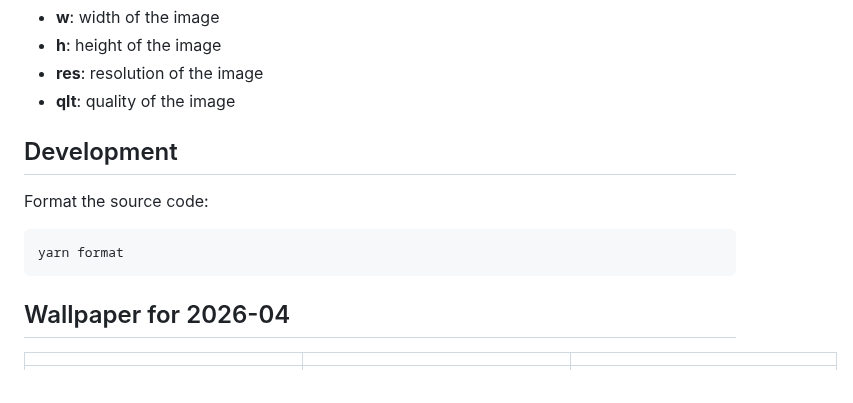
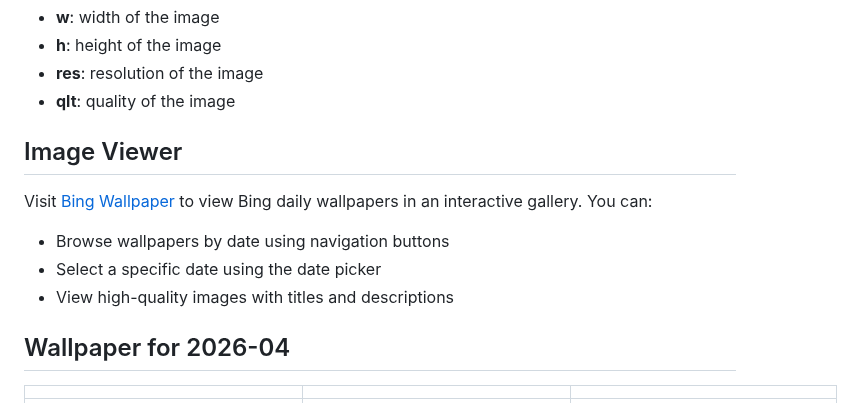
Before and after one commit to thebinoculars/bing-wallpaper, a Markdown page: README.md, the part around the change. Drawn GitHub-style.

Commit message:
Automated sync

````diff
--- a/README.md
+++ b/README.md
@@ -21,13 +21,12 @@ Embed directly using the img tag:
 - **res**: resolution of the image
 - **qlt**: quality of the image
 
-## Development
+## Image Viewer
 
-Format the source code:
-
-```
-yarn format
-```
+Visit [Bing Wallpaper](https://bing-wallpaper.netlify.app) to view Bing daily wallpapers in an interactive gallery. You can:
+- Browse wallpapers by date using navigation buttons
+- Select a specific date using the date picker
+- View high-quality images with titles and descriptions
 
 ## Wallpaper for 2026-04
 |      |      |      |
````
